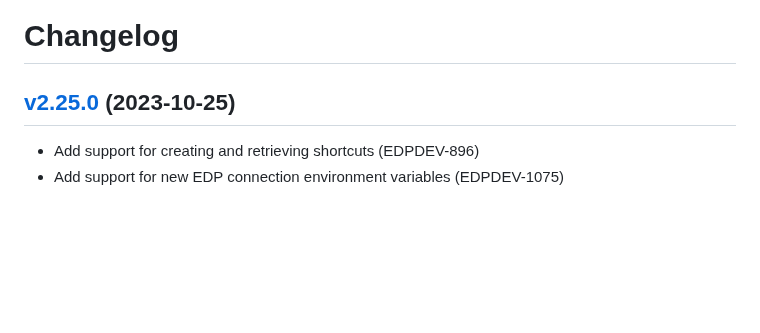
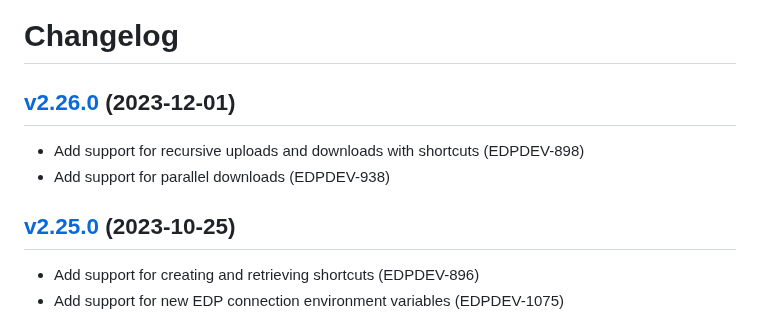
Before and after one commit to solvebio/solvebio-python, a Markdown page: CHANGELOG.md, the part around the change. Rendered like a GitHub page; blank space fills up the shorter version.

Commit message:
update changelog

```diff
--- a/CHANGELOG.md
+++ b/CHANGELOG.md
@@ -1,6 +1,12 @@
 # Changelog
 
-## [v2.25.0](https://github.com/solvebio/solvebio-python/tree/v2.25.2) (2023-10-25)
+## [v2.26.0](https://github.com/solvebio/solvebio-python/tree/v2.26.0) (2023-12-01)
+
+- Add support for recursive uploads and downloads with shortcuts (EDPDEV-898)
+- Add support for parallel downloads (EDPDEV-938)
+
+
+## [v2.25.0](https://github.com/solvebio/solvebio-python/tree/v2.25.0) (2023-10-25)
 
 - Add support for creating and retrieving shortcuts (EDPDEV-896)
 - Add support for new EDP connection environment variables (EDPDEV-1075)
```
